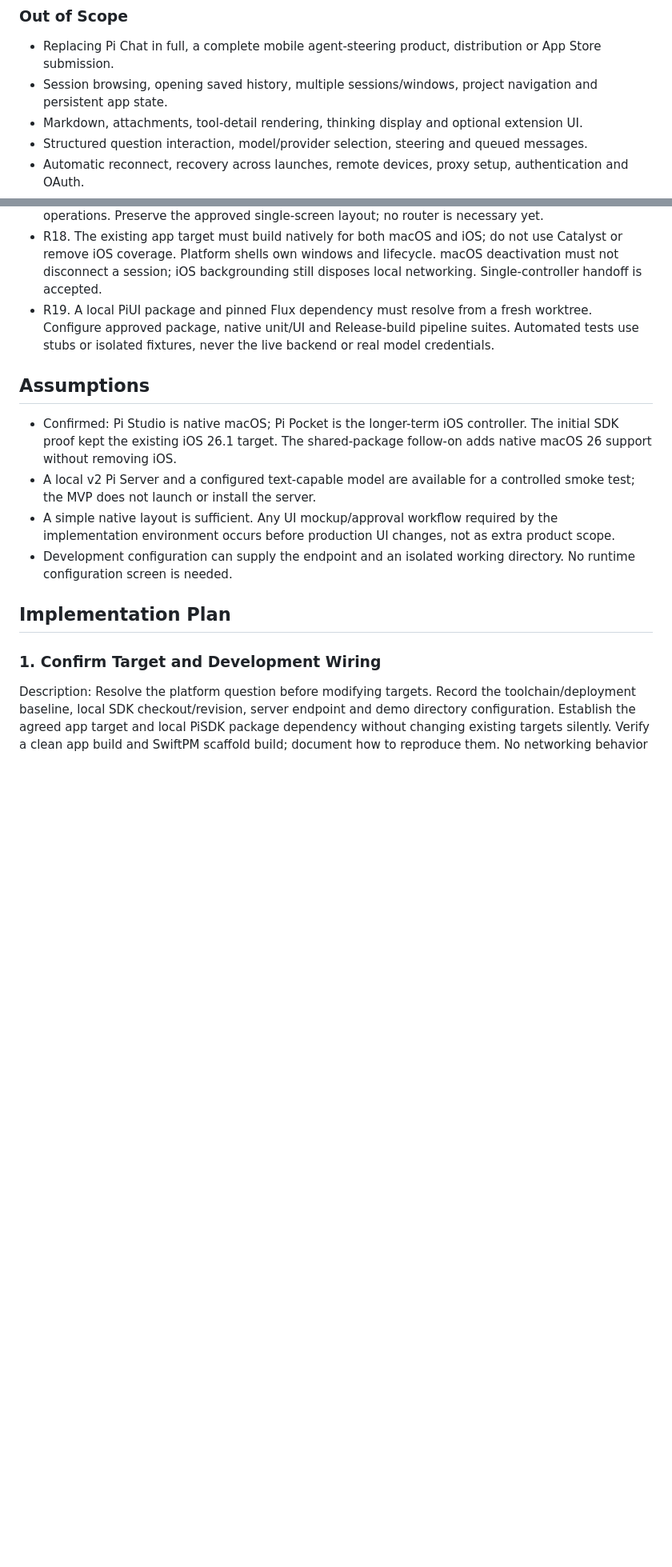
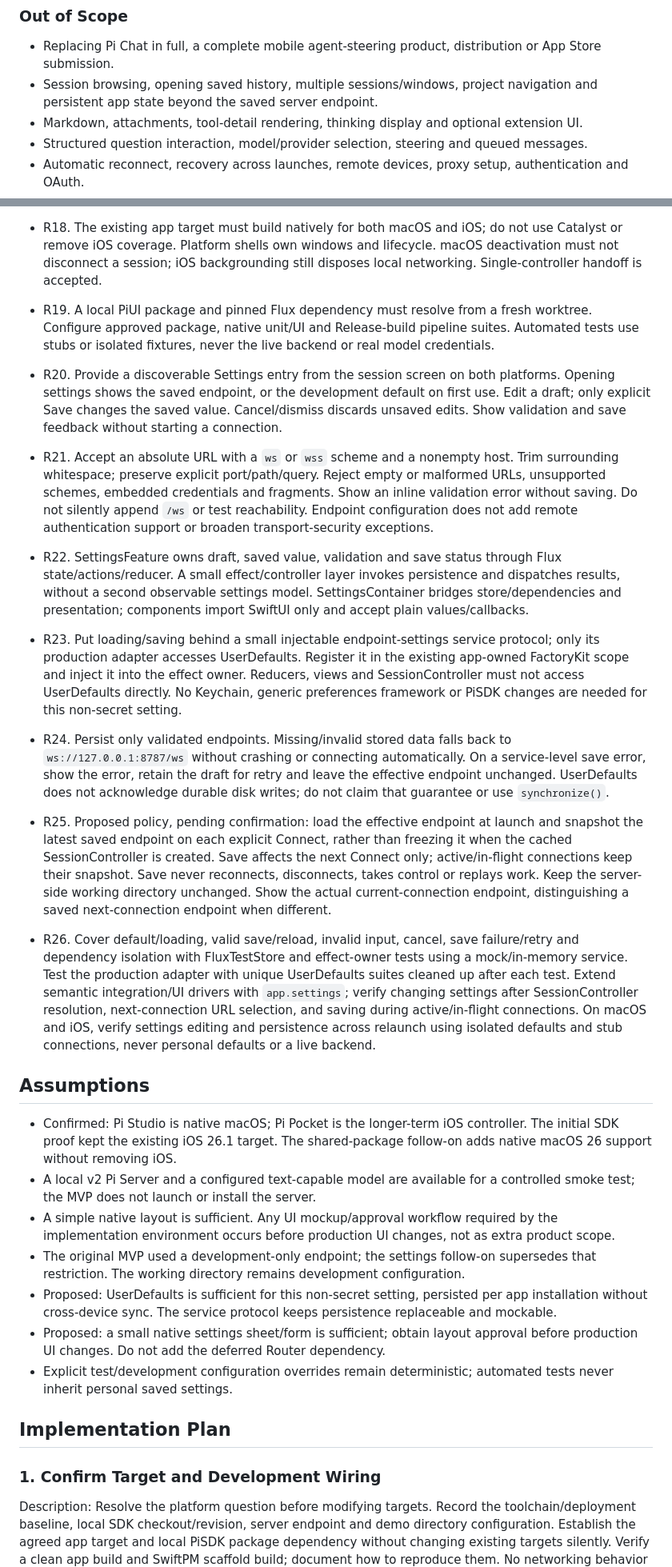
Before and after one commit to ManuelSelch/pi-studio, a Markdown page: REQUIREMENTS.md, 2 parts joined by grey strips. Shown at 80% size. Drawn GitHub-style; blank space fills up the shorter version.

Commit message:
docs: plan Flux endpoint settings vertical slice

```diff
--- a/REQUIREMENTS.md
+++ b/REQUIREMENTS.md
@@ -15,7 +16,7 @@ Prove that a native SwiftUI application can use PiSDK to connect to Pi Server, c
 
 ### Out of Scope
 - Replacing Pi Chat in full, a complete mobile agent-steering product, distribution or App Store submission.
-- Session browsing, opening saved history, multiple sessions/windows, project navigation and persistent app state.
+- Session browsing, opening saved history, multiple sessions/windows, project navigation and persistent app state beyond the saved server endpoint.
 - Markdown, attachments, tool-detail rendering, thinking display and optional extension UI.
 - Structured question interaction, model/provider selection, steering and queued messages.
 - Automatic reconnect, recovery across launches, remote devices, proxy setup, authentication and OAuth.
@@ -42,11 +43,22 @@ Prove that a native SwiftUI application can use PiSDK to connect to Pi Server, c
 - R18. The existing app target must build natively for both macOS and iOS; do not use Catalyst or remove iOS coverage. Platform shells own windows and lifecycle. macOS deactivation must not disconnect a session; iOS backgrounding still disposes local networking. Single-controller handoff is accepted.
 - R19. A local PiUI package and pinned Flux dependency must resolve from a fresh worktree. Configure approved package, native unit/UI and Release-build pipeline suites. Automated tests use stubs or isolated fixtures, never the live backend or real model credentials.
 
+- R20. Provide a discoverable Settings entry from the session screen on both platforms. Opening settings shows the saved endpoint, or the development default on first use. Edit a draft; only explicit Save changes the saved value. Cancel/dismiss discards unsaved edits. Show validation and save feedback without starting a connection.
+- R21. Accept an absolute URL with a `ws` or `wss` scheme and a nonempty host. Trim surrounding whitespace; preserve explicit port/path/query. Reject empty or malformed URLs, unsupported schemes, embedded credentials and fragments. Show an inline validation error without saving. Do not silently append `/ws` or test reachability. Endpoint configuration does not add remote authentication support or broaden transport-security exceptions.
+- R22. SettingsFeature owns draft, saved value, validation and save status through Flux state/actions/reducer. A small effect/controller layer invokes persistence and dispatches results, without a second observable settings model. SettingsContainer bridges store/dependencies and presentation; components import SwiftUI only and accept plain values/callbacks.
+- R23. Put loading/saving behind a small injectable endpoint-settings service protocol; only its production adapter accesses UserDefaults. Register it in the existing app-owned FactoryKit scope and inject it into the effect owner. Reducers, views and SessionController must not access UserDefaults directly. No Keychain, generic preferences framework or PiSDK changes are needed for this non-secret setting.
+- R24. Persist only validated endpoints. Missing/invalid stored data falls back to `ws://127.0.0.1:8787/ws` without crashing or connecting automatically. On a service-level save error, show the error, retain the draft for retry and leave the effective endpoint unchanged. UserDefaults does not acknowledge durable disk writes; do not claim that guarantee or use `synchronize()`.
+- R25. Proposed policy, pending confirmation: load the effective endpoint at launch and snapshot the latest saved endpoint on each explicit Connect, rather than freezing it when the cached SessionController is created. Save affects the next Connect only; active/in-flight connections keep their snapshot. Save never reconnects, disconnects, takes control or replays work. Keep the server-side working directory unchanged. Show the actual current-connection endpoint, distinguishing a saved next-connection endpoint when different.
+- R26. Cover default/loading, valid save/reload, invalid input, cancel, save failure/retry and dependency isolation with FluxTestStore and effect-owner tests using a mock/in-memory service. Test the production adapter with unique UserDefaults suites cleaned up after each test. Extend semantic integration/UI drivers with `app.settings`; verify changing settings after SessionController resolution, next-connection URL selection, and saving during active/in-flight connections. On macOS and iOS, verify settings editing and persistence across relaunch using isolated defaults and stub connections, never personal defaults or a live backend.
+
 ## Assumptions
 - Confirmed: Pi Studio is native macOS; Pi Pocket is the longer-term iOS controller. The initial SDK proof kept the existing iOS 26.1 target. The shared-package follow-on adds native macOS 26 support without removing iOS.
 - A local v2 Pi Server and a configured text-capable model are available for a controlled smoke test; the MVP does not launch or install the server.
 - A simple native layout is sufficient. Any UI mockup/approval workflow required by the implementation environment occurs before production UI changes, not as extra product scope.
-- Development configuration can supply the endpoint and an isolated working directory. No runtime configuration screen is needed.
+- The original MVP used a development-only endpoint; the settings follow-on supersedes that restriction. The working directory remains development configuration.
+- Proposed: UserDefaults is sufficient for this non-secret setting, persisted per app installation without cross-device sync. The service protocol keeps persistence replaceable and mockable.
+- Proposed: a small native settings sheet/form is sufficient; obtain layout approval before production UI changes. Do not add the deferred Router dependency.
+- Explicit test/development configuration overrides remain deterministic; automated tests never inherit personal saved settings.
 
 ## Implementation Plan
 ### 1. Confirm Target and Development Wiring
```
Also changed, not shown: other parts of REQUIREMENTS.md (+10 -4 lines).
